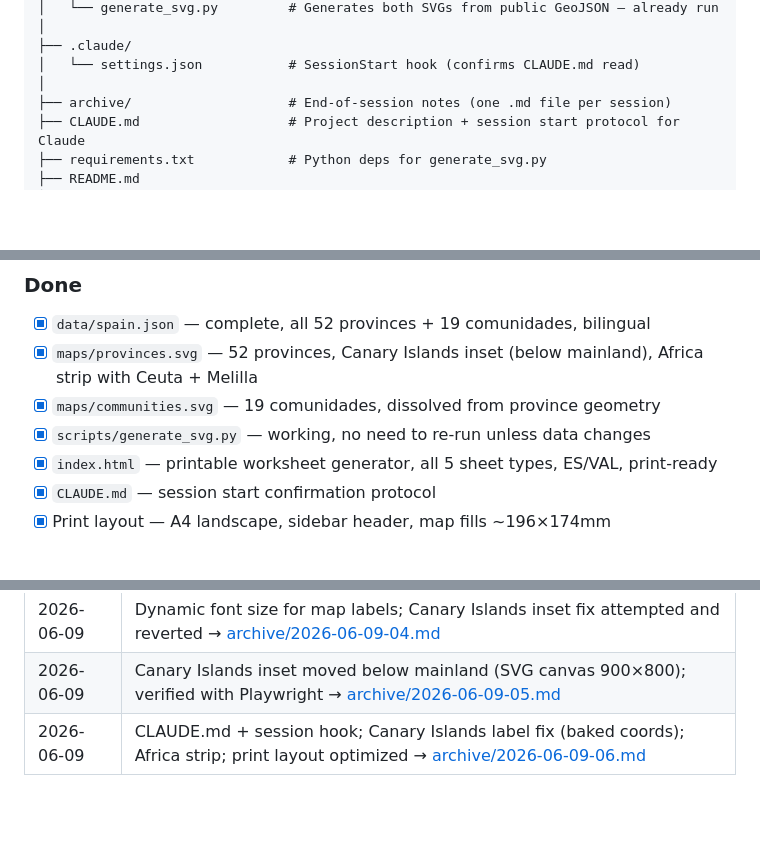
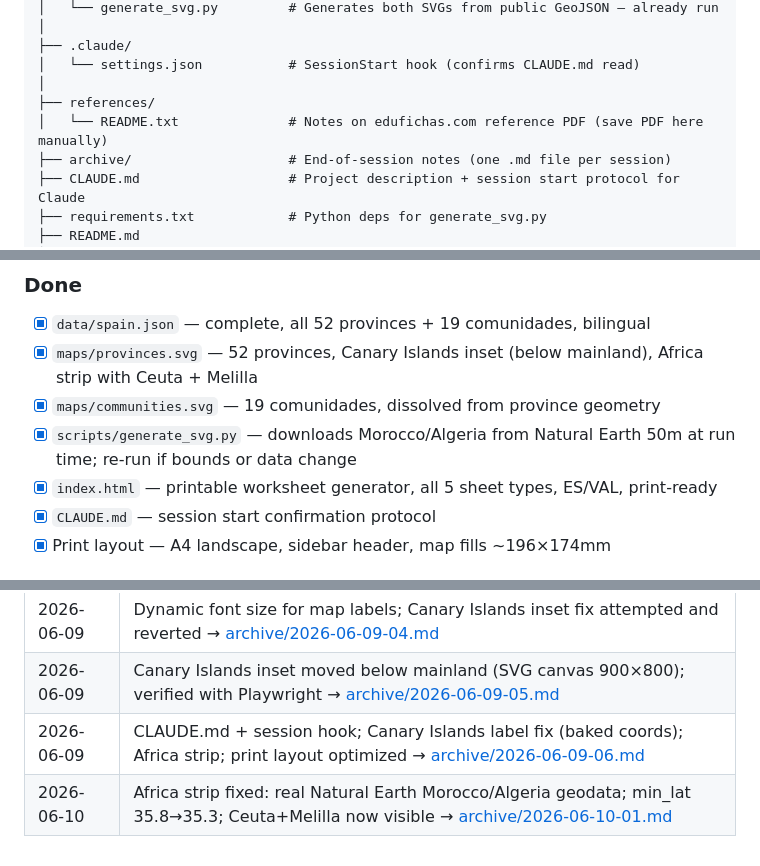
Before and after one commit to OlenaMyroshnykova/spain-map-worksheet-generator, a Markdown page: PROJECT.md, 3 parts joined by grey strips. Drawn GitHub-style; blank space fills up the shorter version.

Commit message:
End-of-session archive note 2026-06-10-01
Co-Authored-By: Claude Sonnet 4.6 <noreply@anthropic.com>

```diff
--- a/PROJECT.md
+++ b/PROJECT.md
@@ -68,6 +68,8 @@ spain-map-worksheet-generator/
 ├── .claude/
 │   └── settings.json           # SessionStart hook (confirms CLAUDE.md read)
 │
+├── references/
+│   └── README.txt              # Notes on edufichas.com reference PDF (save PDF here manually)
 ├── archive/                    # End-of-session notes (one .md file per session)
 ├── CLAUDE.md                   # Project description + session start protocol for Claude
 ├── requirements.txt            # Python deps for generate_svg.py
@@ -153,7 +155,7 @@ Each comunidad is an SVG `<path>` with:
 - [x] `data/spain.json` — complete, all 52 provinces + 19 comunidades, bilingual
 - [x] `maps/provinces.svg` — 52 provinces, Canary Islands inset (below mainland), Africa strip with Ceuta + Melilla
 - [x] `maps/communities.svg` — 19 comunidades, dissolved from province geometry
-- [x] `scripts/generate_svg.py` — working, no need to re-run unless data changes
+- [x] `scripts/generate_svg.py` — downloads Morocco/Algeria from Natural Earth 50m at run time; re-run if bounds or data change
 - [x] `index.html` — printable worksheet generator, all 5 sheet types, ES/VAL, print-ready
 - [x] `CLAUDE.md` — session start confirmation protocol
 - [x] Print layout — A4 landscape, sidebar header, map fills ~196×174mm
@@ -249,3 +251,4 @@ Required sections:
 | 2026-06-09 | Dynamic font size for map labels; Canary Islands inset fix attempted and reverted → [archive/2026-06-09-04.md](archive/2026-06-09-04.md) |
 | 2026-06-09 | Canary Islands inset moved below mainland (SVG canvas 900×800); verified with Playwright → [archive/2026-06-09-05.md](archive/2026-06-09-05.md) |
 | 2026-06-09 | CLAUDE.md + session hook; Canary Islands label fix (baked coords); Africa strip; print layout optimized → [archive/2026-06-09-06.md](archive/2026-06-09-06.md) |
+| 2026-06-10 | Africa strip fixed: real Natural Earth Morocco/Algeria geodata; min_lat 35.8→35.3; Ceuta+Melilla now visible → [archive/2026-06-10-01.md](archive/2026-06-10-01.md) |
```
Also changed, not shown: archive/2026-06-10-01.md (added, +62 -0 lines).
